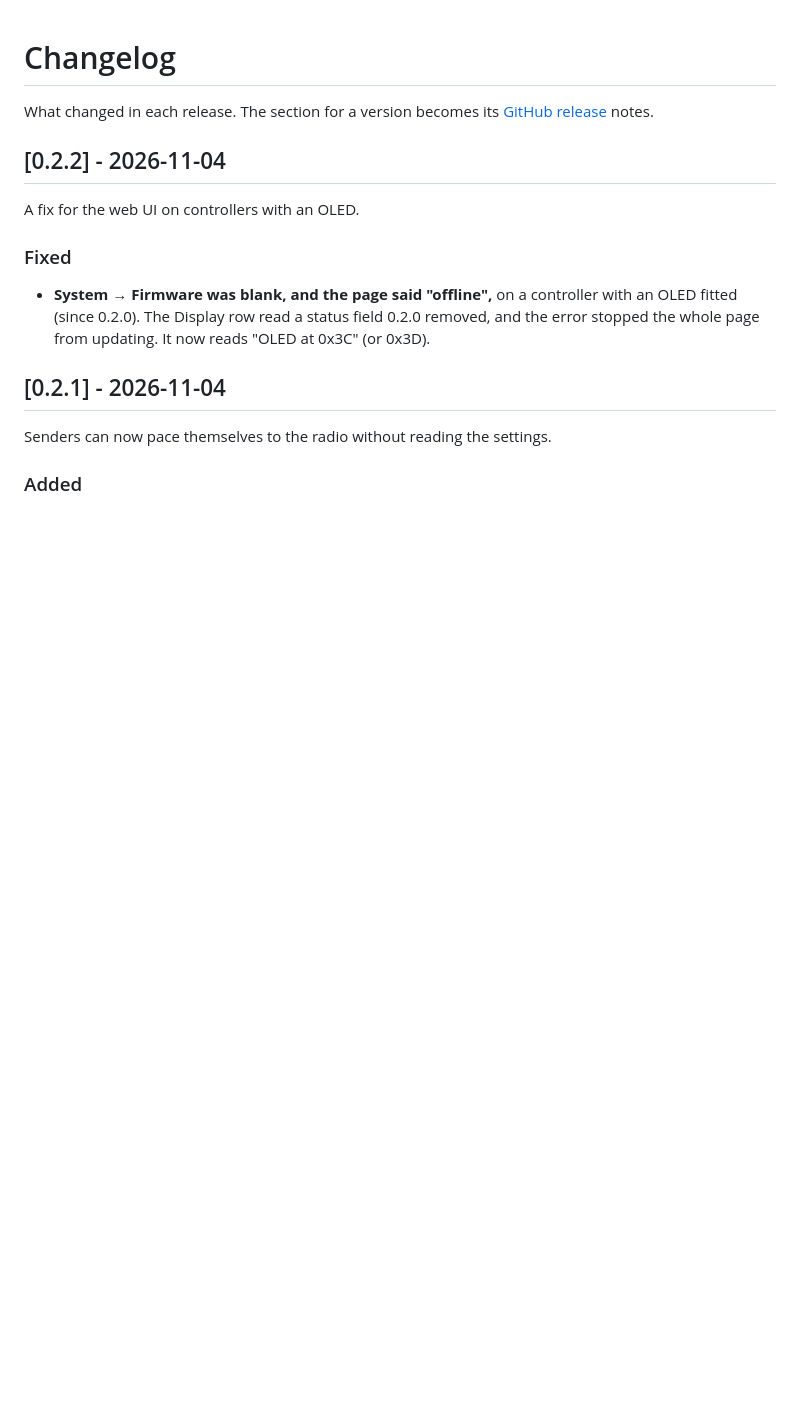
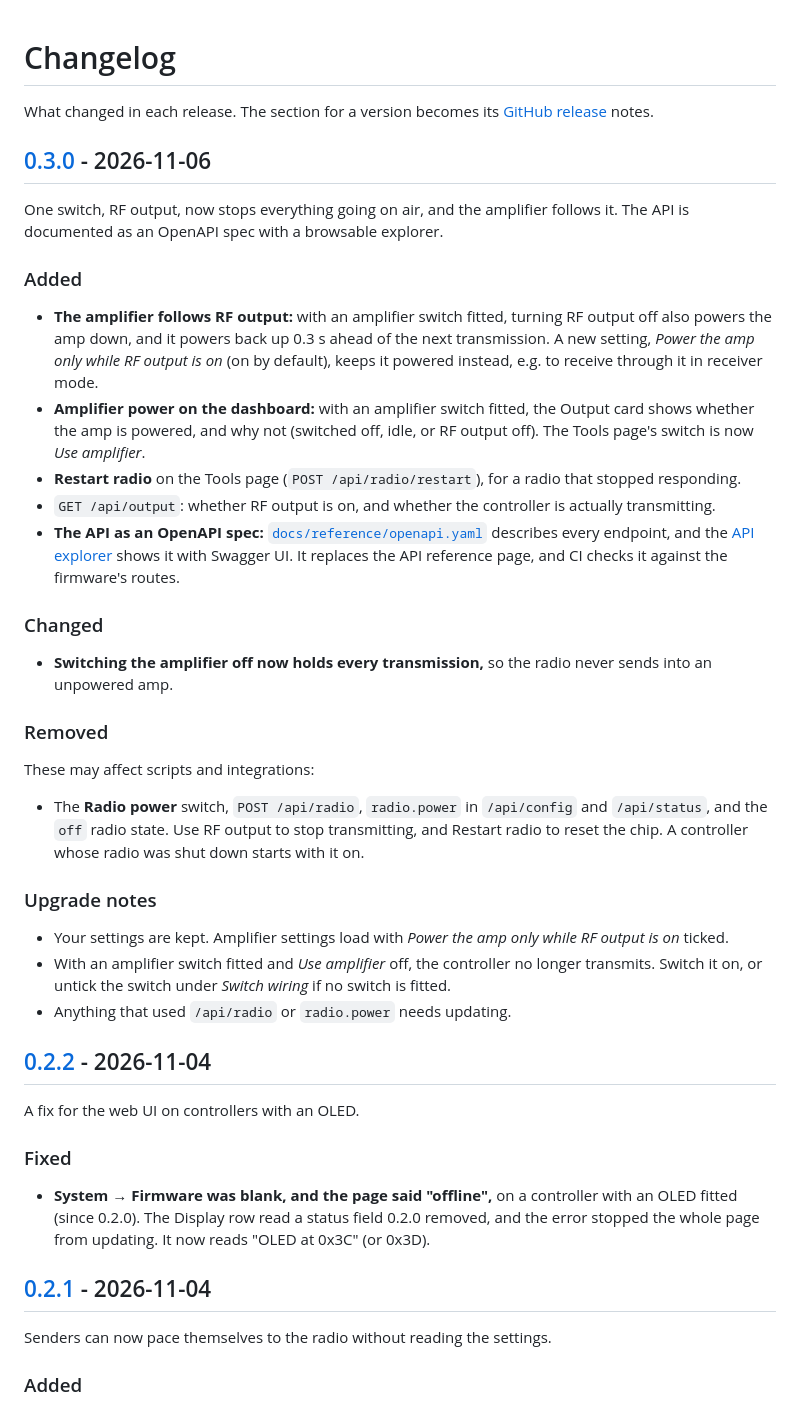
Before and after one commit to mikeneiderhauser/net2rf-led, a Markdown page: CHANGELOG.md, the part around one of its changes. Rendered like a GitHub page; blank space fills up the shorter version.

Commit message:
Changelog: 0.3.0
Co-Authored-By: Claude Opus 5.5 <noreply@anthropic.com>

```diff
--- a/CHANGELOG.md
+++ b/CHANGELOG.md
@@ -2,6 +2,43 @@
 
 What changed in each release. The section for a version becomes its
 [GitHub release](https://github.com/mikeneiderhauser/net2rf-led/releases) notes.
+
+## [0.3.0] - 2026-11-06
+
+One switch, RF output, now stops everything going on air, and the amplifier follows it. The API is documented as an
+OpenAPI spec with a browsable explorer.
+
+### Added
+
+- **The amplifier follows RF output:** with an amplifier switch fitted, turning RF output off also powers the amp
+  down, and it powers back up 0.3 s ahead of the next transmission. A new setting, *Power the amp only while RF
+  output is on* (on by default), keeps it powered instead, e.g. to receive through it in receiver mode.
+- **Amplifier power on the dashboard:** with an amplifier switch fitted, the Output card shows whether the amp is
+  powered, and why not (switched off, idle, or RF output off). The Tools page's switch is now *Use amplifier*.
+- **Restart radio** on the Tools page (`POST /api/radio/restart`), for a radio that stopped responding.
+- `GET /api/output`: whether RF output is on, and whether the controller is actually transmitting.
+- **The API as an OpenAPI spec:** [`docs/reference/openapi.yaml`](docs/reference/openapi.yaml) describes every
+  endpoint, and the [API explorer](https://mikeneiderhauser.github.io/net2rf-led/api/) shows it with Swagger UI. It
+  replaces the API reference page, and CI checks it against the firmware's routes.
+
+### Changed
+
+- **Switching the amplifier off now holds every transmission,** so the radio never sends into an unpowered amp.
+
+### Removed
+
+These may affect scripts and integrations:
+
+- The **Radio power** switch, `POST /api/radio`, `radio.power` in `/api/config` and `/api/status`, and the `off`
+  radio state. Use RF output to stop transmitting, and Restart radio to reset the chip. A controller whose radio
+  was shut down starts with it on.
+
+### Upgrade notes
+
+- Your settings are kept. Amplifier settings load with *Power the amp only while RF output is on* ticked.
+- With an amplifier switch fitted and *Use amplifier* off, the controller no longer transmits. Switch it on, or untick
+  the switch under *Switch wiring* if no switch is fitted.
+- Anything that used `/api/radio` or `radio.power` needs updating.
 
 ## [0.2.2] - 2026-11-04
 
```
Also changed, not shown: other parts of CHANGELOG.md (+3 -0 lines).
